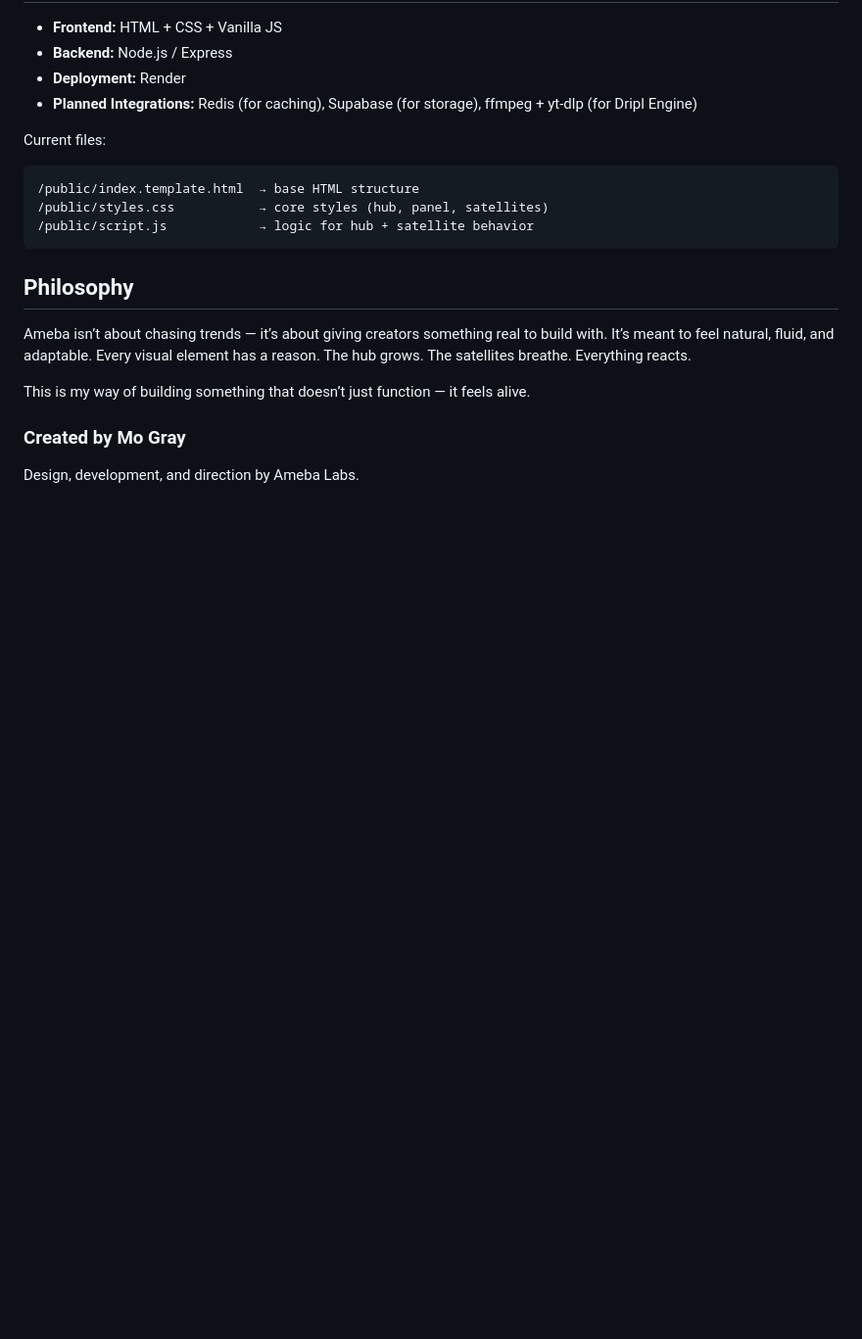
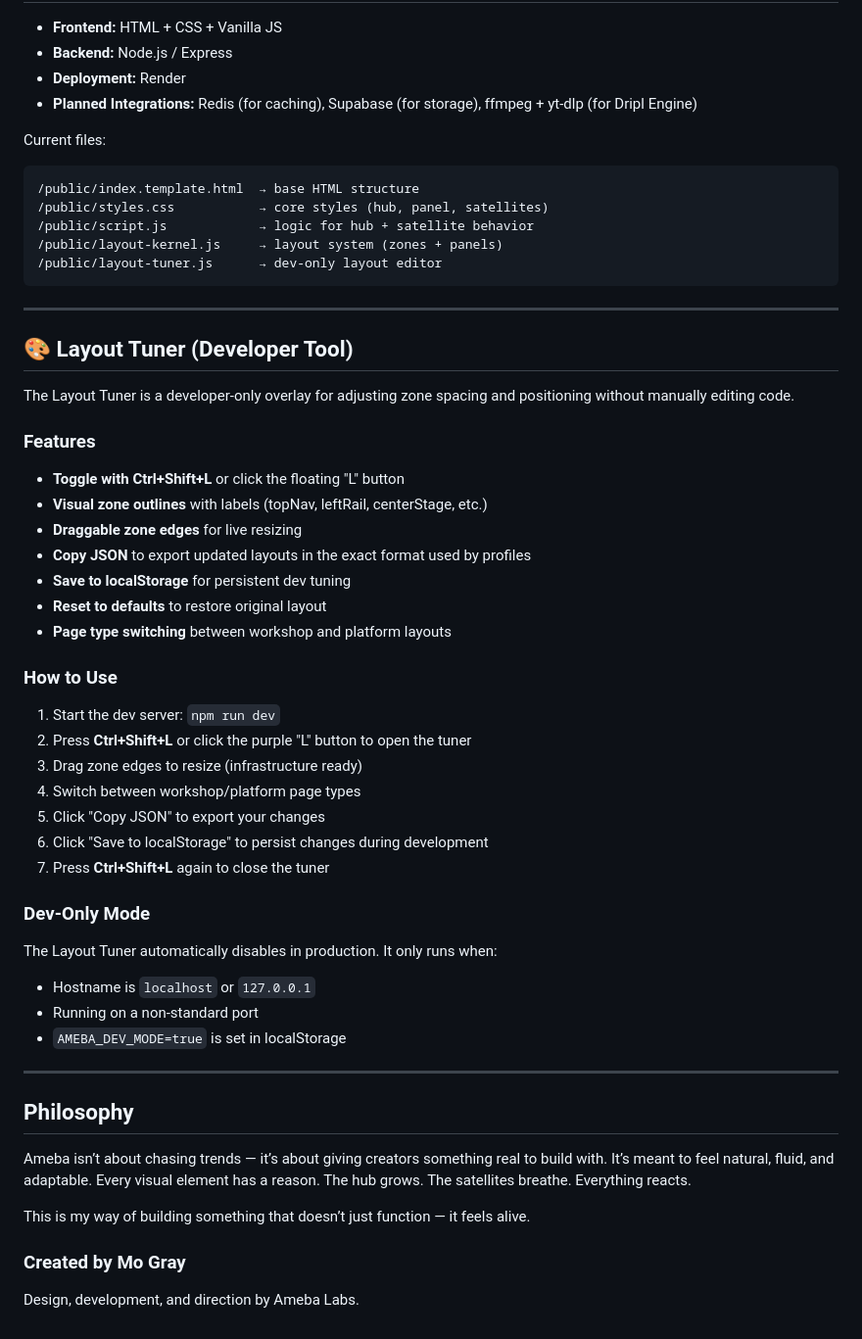
Before and after one commit to yogibaer0/Dripl, a Markdown page: README.md, the part around the change. Shown at 98% size. GitHub-like rendering; blank space fills up the shorter version.

Commit message:
Add Layout Tuner documentation to README
Co-authored-by: yogibaer0 <224146947+yogibaer0@users.noreply.github.com>

````diff
--- a/README.md
+++ b/README.md
@@ -68,7 +68,41 @@ Current files:
 /public/index.template.html  → base HTML structure
 /public/styles.css           → core styles (hub, panel, satellites)
 /public/script.js            → logic for hub + satellite behavior
+/public/layout-kernel.js     → layout system (zones + panels)
+/public/layout-tuner.js      → dev-only layout editor
 ```
+
+---
+
+## 🎨 Layout Tuner (Developer Tool)
+
+The Layout Tuner is a developer-only overlay for adjusting zone spacing and positioning without manually editing code.
+
+### Features
+- **Toggle with Ctrl+Shift+L** or click the floating "L" button
+- **Visual zone outlines** with labels (topNav, leftRail, centerStage, etc.)
+- **Draggable zone edges** for live resizing
+- **Copy JSON** to export updated layouts in the exact format used by profiles
+- **Save to localStorage** for persistent dev tuning
+- **Reset to defaults** to restore original layout
+- **Page type switching** between workshop and platform layouts
+
+### How to Use
+1. Start the dev server: `npm run dev`
+2. Press **Ctrl+Shift+L** or click the purple "L" button to open the tuner
+3. Drag zone edges to resize (infrastructure ready)
+4. Switch between workshop/platform page types
+5. Click "Copy JSON" to export your changes
+6. Click "Save to localStorage" to persist changes during development
+7. Press **Ctrl+Shift+L** again to close the tuner
+
+### Dev-Only Mode
+The Layout Tuner automatically disables in production. It only runs when:
+- Hostname is `localhost` or `127.0.0.1`
+- Running on a non-standard port
+- `AMEBA_DEV_MODE=true` is set in localStorage
+
+---
 
 ## Philosophy
 
````
